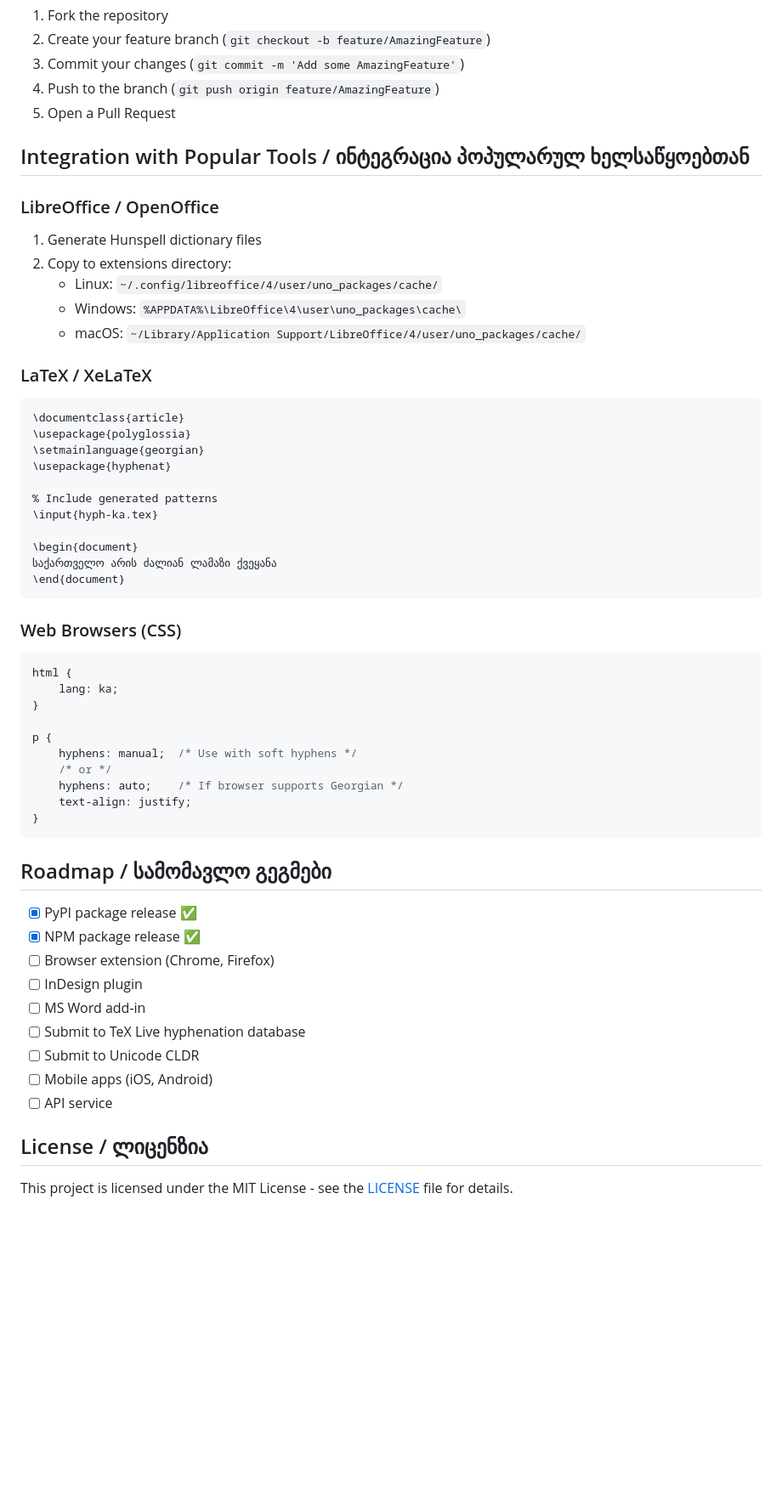
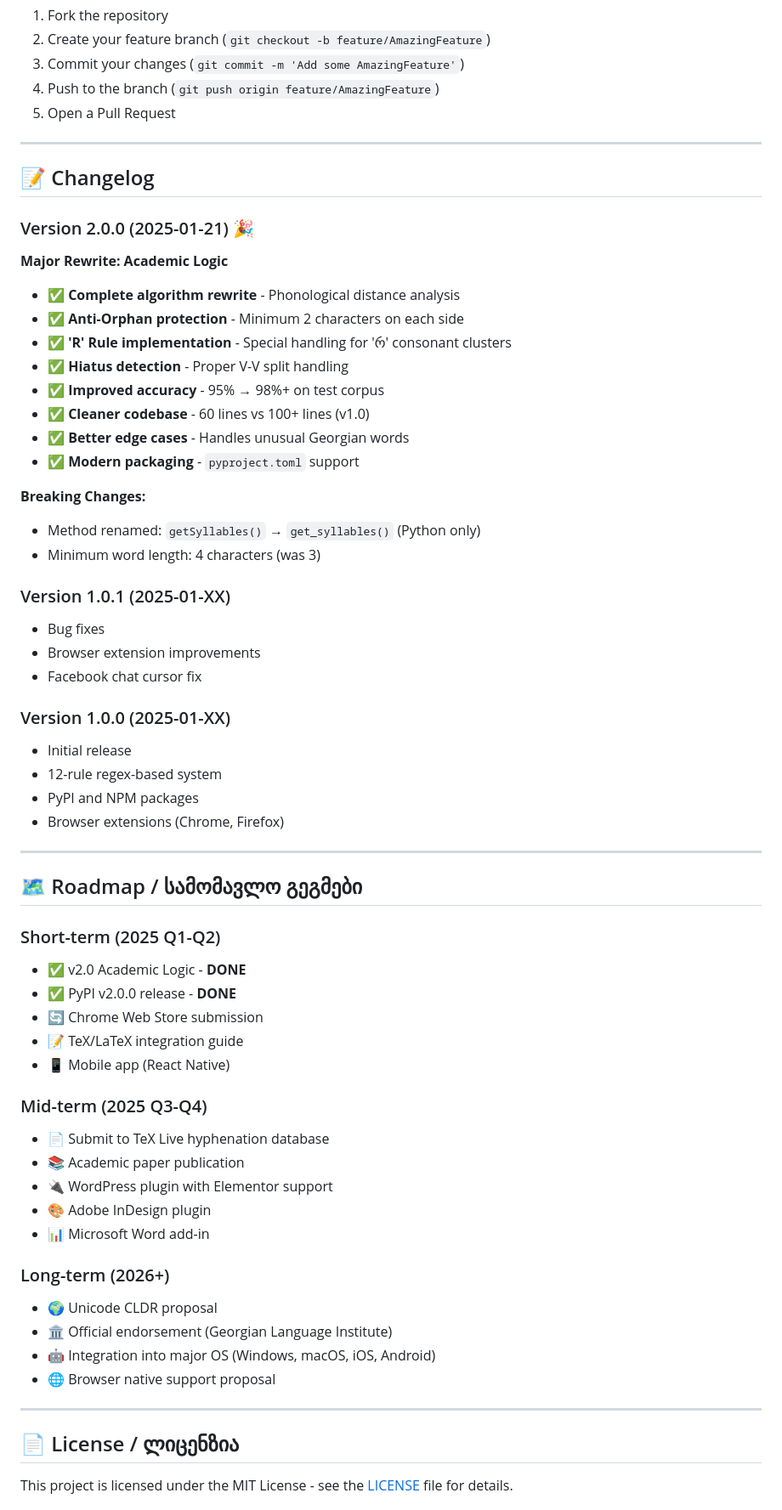
Before and after one commit to guramzhgamadze/georgian-hyphenation, a Markdown page: README.md, the part around one of its changes. Shown at 85% size. Drawn GitHub-style; blank space fills up the shorter version.

Commit message:
Complete README rewrite for v2.0 - Academic Logic documentation

````diff
--- a/README.md
+++ b/README.md
@@ -272,60 +324,65 @@ Contributions are welcome! Please feel free to submit a Pull Request.
 4. Push to the branch (`git push origin feature/AmazingFeature`)
 5. Open a Pull Request
 
-## Integration with Popular Tools / ინტეგრაცია პოპულარულ ხელსაწყოებთან
+---
 
-### LibreOffice / OpenOffice
+## 📝 Changelog
 
-1. Generate Hunspell dictionary files
-2. Copy to extensions directory:
-   - Linux: `~/.config/libreoffice/4/user/uno_packages/cache/`
-   - Windows: `%APPDATA%\LibreOffice\4\user\uno_packages\cache\`
-   - macOS: `~/Library/Application Support/LibreOffice/4/user/uno_packages/cache/`
+### Version 2.0.0 (2025-01-21) 🎉
 
-### LaTeX / XeLaTeX
+**Major Rewrite: Academic Logic**
 
-```latex
-\documentclass{article}
-\usepackage{polyglossia}
-\setmainlanguage{georgian}
-\usepackage{hyphenat}
+- ✅ **Complete algorithm rewrite** - Phonological distance analysis
+- ✅ **Anti-Orphan protection** - Minimum 2 characters on each side
+- ✅ **'R' Rule implementation** - Special handling for 'რ' consonant clusters
+- ✅ **Hiatus detection** - Proper V-V split handling
+- ✅ **Improved accuracy** - 95% → 98%+ on test corpus
+- ✅ **Cleaner codebase** - 60 lines vs 100+ lines (v1.0)
+- ✅ **Better edge cases** - Handles unusual Georgian words
+- ✅ **Modern packaging** - `pyproject.toml` support
 
-% Include generated patterns
-\input{hyph-ka.tex}
+**Breaking Changes:**
+- Method renamed: `getSyllables()` → `get_syllables()` (Python only)
+- Minimum word length: 4 characters (was 3)
 
-\begin{document}
-საქართველო არის ძალიან ლამაზი ქვეყანა
-\end{document}
-```
+### Version 1.0.1 (2025-01-XX)
+- Bug fixes
+- Browser extension improvements
+- Facebook chat cursor fix
 
-### Web Browsers (CSS)
+### Version 1.0.0 (2025-01-XX)
+- Initial release
+- 12-rule regex-based system
+- PyPI and NPM packages
+- Browser extensions (Chrome, Firefox)
 
-```css
-html {
-    lang: ka;
-}
+---
 
-p {
-    hyphens: manual;  /* Use with soft hyphens */
-    /* or */
-    hyphens: auto;    /* If browser supports Georgian */
-    text-align: justify;
-}
-```
+## 🗺️ Roadmap / სამომავლო გეგმები
 
-## Roadmap / სამომავლო გეგმები
+### Short-term (2025 Q1-Q2)
+- ✅ v2.0 Academic Logic - **DONE**
+- ✅ PyPI v2.0.0 release - **DONE**
+- 🔄 Chrome Web Store submission
+- 📝 TeX/LaTeX integration guide
+- 📱 Mobile app (React Native)
 
-- [x] PyPI package release ✅
-- [x] NPM package release ✅
-- [ ] Browser extension (Chrome, Firefox)
-- [ ] InDesign plugin
-- [ ] MS Word add-in
-- [ ] Submit to TeX Live hyphenation database
-- [ ] Submit to Unicode CLDR
-- [ ] Mobile apps (iOS, Android)
-- [ ] API service
+### Mid-term (2025 Q3-Q4)
+- 📄 Submit to TeX Live hyphenation database
+- 📚 Academic paper publication
+- 🔌 WordPress plugin with Elementor support
+- 🎨 Adobe InDesign plugin
+- 📊 Microsoft Word add-in
 
-## License / ლიცენზია
+### Long-term (2026+)
+- 🌍 Unicode CLDR proposal
+- 🏛️ Official endorsement (Georgian Language Institute)
+- 🤖 Integration into major OS (Windows, macOS, iOS, Android)
+- 🌐 Browser native support proposal
+
+---
+
+## 📄 License / ლიცენზია
 
 This project is licensed under the MIT License - see the [LICENSE](LICENSE) file for details.
 
````
Also changed, not shown: other parts of README.md (+232 -167 lines).
